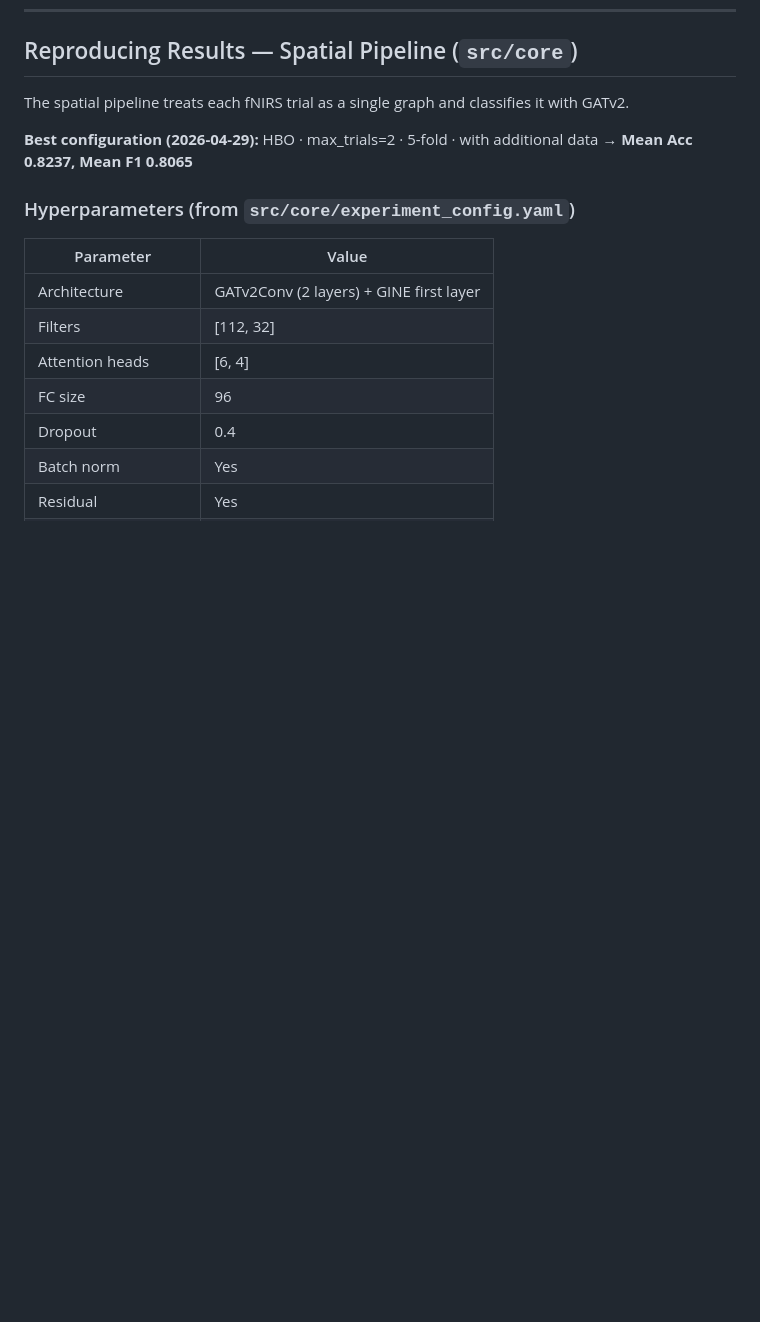
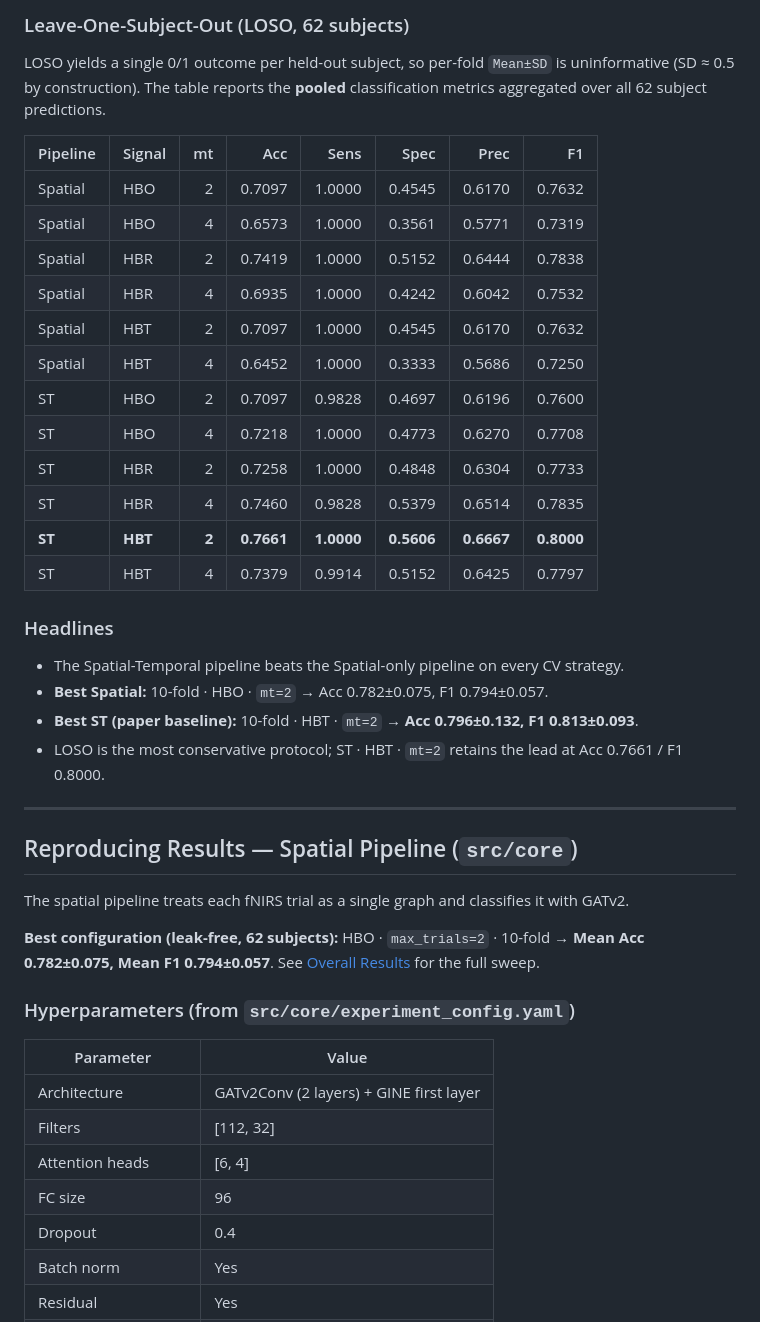
Before and after one commit to jeffrymahbuubi/fNIRS-Project-Graph-Base-Method, a Markdown page: README.md, the part around one of its changes. Drawn GitHub-style; blank space fills up the shorter version.

```diff
--- a/README.md
+++ b/README.md
@@ -136,8 +179,36 @@ data/splits/kfold_splits_processed_old.json   # 51 subjects, seed 42
+### Leave-One-Subject-Out (LOSO, 62 subjects)
+
+LOSO yields a single 0/1 outcome per held-out subject, so per-fold `Mean±SD` is uninformative (SD ≈ 0.5 by construction). The table reports the **pooled** classification metrics aggregated over all 62 subject predictions.
+
+| Pipeline | Signal | mt | Acc | Sens | Spec | Prec | F1 |
+|---|---|---:|---:|---:|---:|---:|---:|
+| Spatial | HBO | 2 | 0.7097 | 1.0000 | 0.4545 | 0.6170 | 0.7632 |
+| Spatial | HBO | 4 | 0.6573 | 1.0000 | 0.3561 | 0.5771 | 0.7319 |
+| Spatial | HBR | 2 | 0.7419 | 1.0000 | 0.5152 | 0.6444 | 0.7838 |
+| Spatial | HBR | 4 | 0.6935 | 1.0000 | 0.4242 | 0.6042 | 0.7532 |
+| Spatial | HBT | 2 | 0.7097 | 1.0000 | 0.4545 | 0.6170 | 0.7632 |
+| Spatial | HBT | 4 | 0.6452 | 1.0000 | 0.3333 | 0.5686 | 0.7250 |
+| ST | HBO | 2 | 0.7097 | 0.9828 | 0.4697 | 0.6196 | 0.7600 |
+| ST | HBO | 4 | 0.7218 | 1.0000 | 0.4773 | 0.6270 | 0.7708 |
+| ST | HBR | 2 | 0.7258 | 1.0000 | 0.4848 | 0.6304 | 0.7733 |
+| ST | HBR | 4 | 0.7460 | 0.9828 | 0.5379 | 0.6514 | 0.7835 |
+| **ST** | **HBT** | **2** | **0.7661** | **1.0000** | **0.5606** | **0.6667** | **0.8000** |
+| ST | HBT | 4 | 0.7379 | 0.9914 | 0.5152 | 0.6425 | 0.7797 |
+
+### Headlines
+
+- The Spatial-Temporal pipeline beats the Spatial-only pipeline on every CV strategy.
+- **Best Spatial:** 10-fold · HBO · `mt=2` → Acc 0.782±0.075, F1 0.794±0.057.
+- **Best ST (paper baseline):** 10-fold · HBT · `mt=2` → **Acc 0.796±0.132, F1 0.813±0.093**.
+- LOSO is the most conservative protocol; ST · HBT · `mt=2` retains the lead at Acc 0.7661 / F1 0.8000.
+
+---
+
 ## Reproducing Results — Spatial Pipeline (`src/core`)
 
 The spatial pipeline treats each fNIRS trial as a single graph and classifies it with GATv2.
 
-**Best configuration (2026-04-29):** HBO · max\_trials=2 · 5-fold · with additional data → **Mean Acc 0.8237, Mean F1 0.8065**
+**Best configuration (leak-free, 62 subjects):** HBO · `max_trials=2` · 10-fold → **Mean Acc 0.782±0.075, Mean F1 0.794±0.057**. See [Overall Results](#overall-results) for the full sweep.
 
 ### Hyperparameters (from `src/core/experiment_config.yaml`)
 
```
Also changed, not shown: other parts of README.md (+43 -0 lines).
